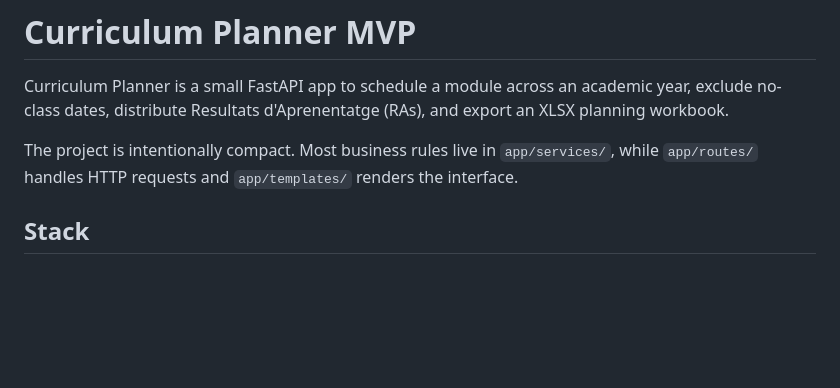
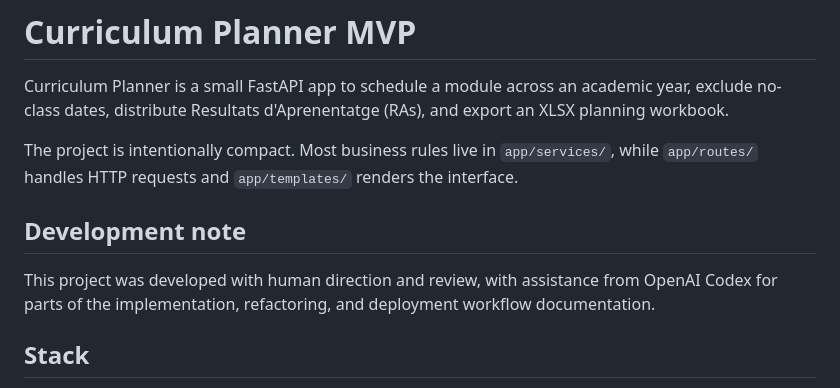
Before and after one commit to Marcos-A/tempo, a Markdown page: README.md, the part around the change. Drawn GitHub-style; blank space fills up the shorter version.

Commit message:
Add Codex transparency note to README

```diff
--- a/README.md
+++ b/README.md
@@ -3,6 +3,10 @@
 Curriculum Planner is a small FastAPI app to schedule a module across an academic year, exclude no-class dates, distribute Resultats d'Aprenentatge (RAs), and export an XLSX planning workbook.
 
 The project is intentionally compact. Most business rules live in `app/services/`, while `app/routes/` handles HTTP requests and `app/templates/` renders the interface.
+
+## Development note
+
+This project was developed with human direction and review, with assistance from OpenAI Codex for parts of the implementation, refactoring, and deployment workflow documentation.
 
 ## Stack
 
```
